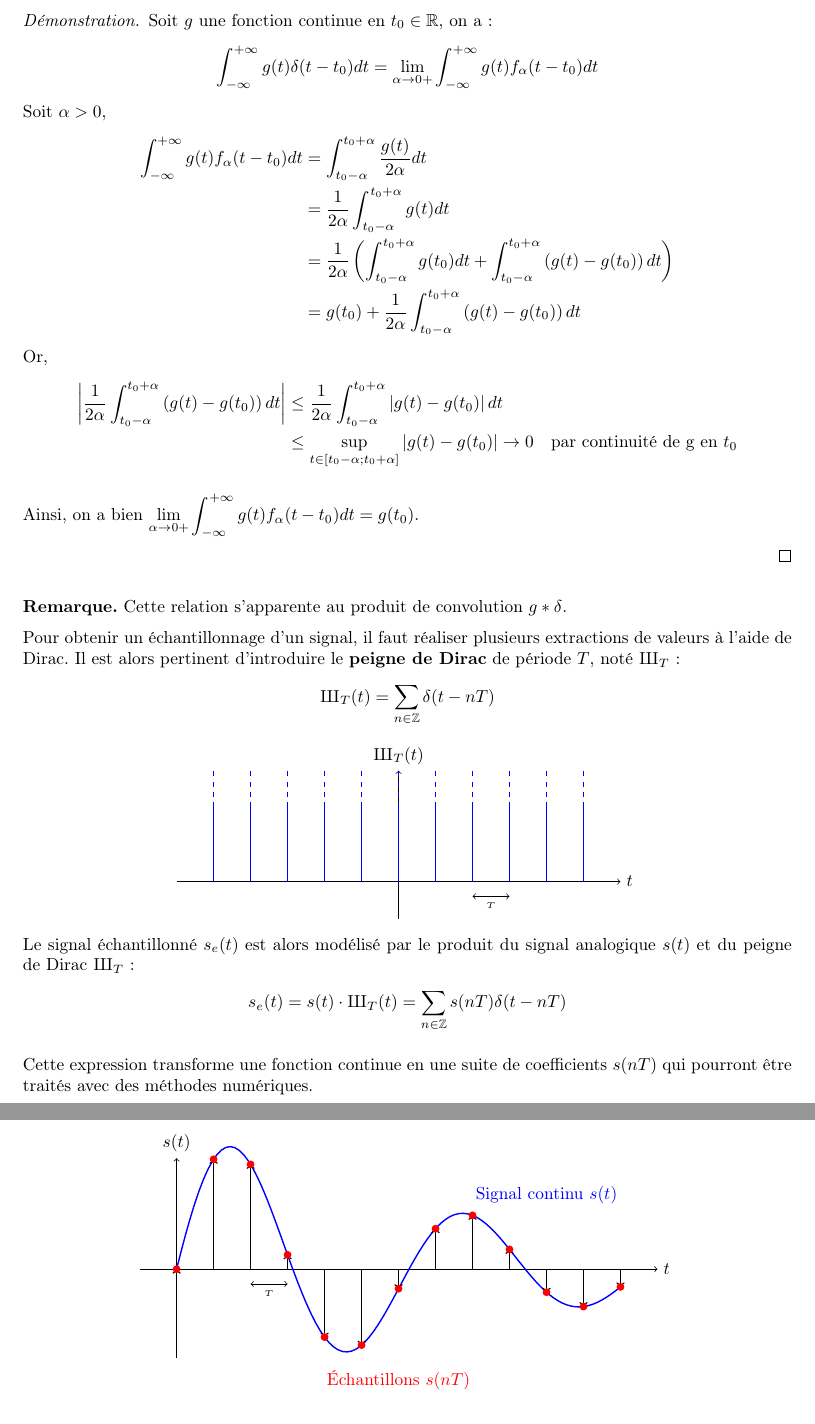
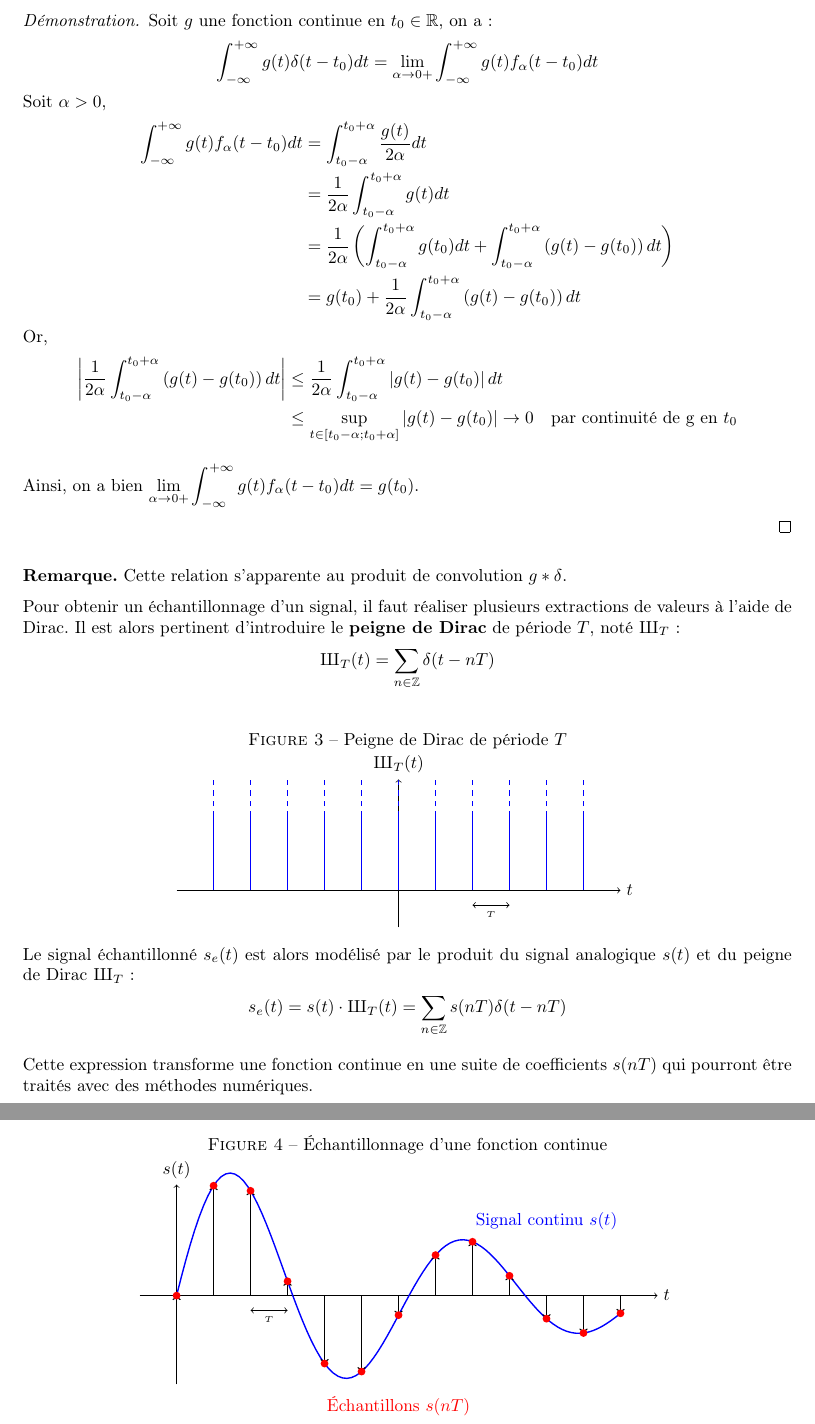
Before and after one commit to TomSaw31/TER-Transformation-de-Fourier-discrete, a LaTeX document (rappport/main.tex, which reads rappport/chapitres/chapitre2.tex): two parts of pages 5 and 6 of 6, joined at a grey line, cut so that both start at the same text. Compiled offline with pdfLaTeX.

Commit message:
nommage des figures

```diff
--- a/rappport/chapitres/chapitre2.tex
+++ b/rappport/chapitres/chapitre2.tex
@@ -159,12 +159,12 @@ Pour obtenir un échantillonnage d'un signal, il faut réaliser plusieurs extrac
     \Sha_{T}(t) = \sum_{n\in\mathbb{Z}} \delta(t - nT)
 \end{align*}
 
+\begin{figure}[h]
     \begin{center}
+    \caption{Peigne de Dirac de période $T$}
     \begin{tikzpicture}[scale=1.5]
-
         \draw[->] (-3,0) -- (3,0) node[right] {$t$};
         \draw[->] (0,-0.5) -- (0,1.5) node[above] {$\Sha_{T}(t)$};
-
         \foreach \x in {-2.5, -2, ..., 2.5} {
             \draw[-, blue, thick] (\x, 0) -- (\x, 1);
             \draw[dashed, blue, thick] (\x, 1) -- (\x, 1.5);
@@ -172,6 +172,7 @@ Pour obtenir un échantillonnage d'un signal, il faut réaliser plusieurs extrac
         \draw[<->] (1, -0.2) -- (1.5, -0.2) node[midway, below, font=\tiny] {$T$};
     \end{tikzpicture}
     \end{center}
+\end{figure}
 
 Le signal échantillonné $s_e(t)$ est alors modélisé par le produit du signal analogique $s(t)$ et du peigne de Dirac $\Sha_{T}$:
 \begin{align*}
@@ -180,6 +181,8 @@ Le signal échantillonné $s_e(t)$ est alors modélisé par le produit du signal
 
 Cette expression transforme une fonction continue en une suite de coefficients $s(nT)$ qui pourront être traités avec des méthodes numériques.
 
+\begin{figure}[ht]
+    \caption{Échantillonnage d'une fonction continue}
     \begin{center}
         \begin{tikzpicture}[scale=1.5]
 
@@ -199,3 +202,4 @@ Cette expression transforme une fonction continue en une suite de coefficients $
         \draw[<->] (1, -0.2) -- (1.5, -0.2) node[midway, below, font=\tiny] {$T$};
     \end{tikzpicture}
     \end{center}
+\end{figure}
```
Also changed, not shown: rappport/main.pdf, 4 other files. Lines whose indentation alone changed are shown as unchanged.
